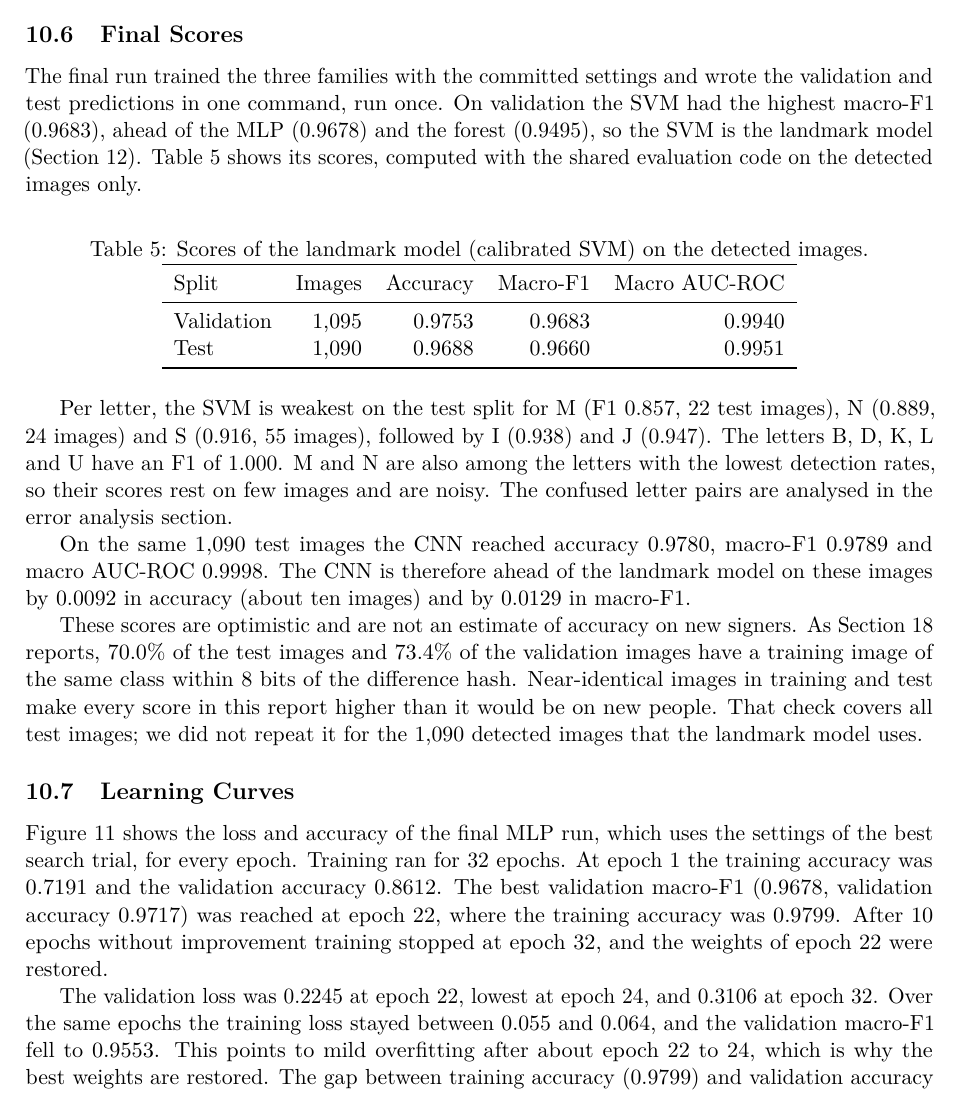
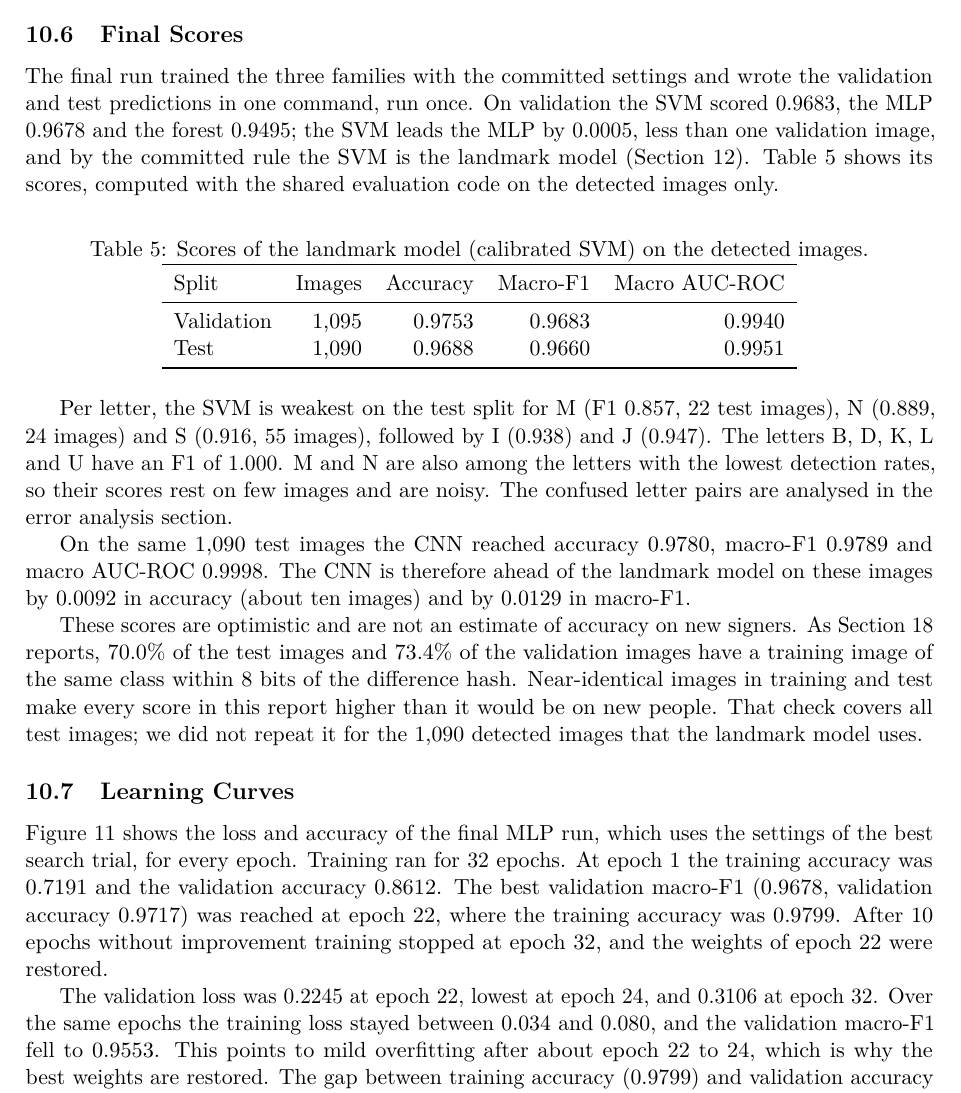
Before and after one commit to anasrashid369/signbridge-pk, a LaTeX document (docs/report/main.tex, which reads docs/report/sections/phase3_landmark.tex): part of page 29 of 48, cut so that both start at the same text. Compiled offline with pdfLaTeX.

Commit message:
docs(report): fix landmark wording not applied by the owner

```diff
--- a/docs/report/sections/phase3_landmark.tex
+++ b/docs/report/sections/phase3_landmark.tex
@@ -94,7 +94,7 @@ Only the detected images are used: 5{,}475 for training, 1{,}095 for validation
 
 \subsection{Final Scores}
 
-The final run trained the three families with the committed settings and wrote the validation and test predictions in one command, run once. On validation the SVM had the highest macro-F1 (0.9683), ahead of the MLP (0.9678) and the forest (0.9495), so the SVM is the landmark model (Section~\ref{sec:landmark-hyperparameters}). Table~\ref{tab:landmark-scores} shows its scores, computed with the shared evaluation code on the detected images only.
+The final run trained the three families with the committed settings and wrote the validation and test predictions in one command, run once. On validation the SVM scored 0.9683, the MLP 0.9678 and the forest 0.9495; the SVM leads the MLP by 0.0005, less than one validation image, and by the committed rule the SVM is the landmark model (Section~\ref{sec:landmark-hyperparameters}). Table~\ref{tab:landmark-scores} shows its scores, computed with the shared evaluation code on the detected images only.
 
 \begin{table}[htbp]
 \centering
@@ -131,4 +131,4 @@ Figure~\ref{fig:landmark-mlp-curves} shows the loss and accuracy of the final ML
   \todobox{Missing figure \texttt{reports/figures/landmark\_mlp\_curves.png}. Make it with \texttt{python -m signbridge.plot\_landmark\_curves}.}
 }
 
-The validation loss was 0.2245 at epoch 22, lowest at epoch 24, and 0.3106 at epoch 32. Over the same epochs the training loss stayed between 0.055 and 0.064, and the validation macro-F1 fell to 0.9553. This points to mild overfitting after about epoch 22 to 24, which is why the best weights are restored. The gap between training accuracy (0.9799) and validation accuracy (0.9717) at epoch 22 is about 0.8 percentage points. The training loss is averaged over the epoch with dropout active, and the validation loss is computed with dropout off, so the two losses are not directly comparable.
+The validation loss was 0.2245 at epoch 22, lowest at epoch 24, and 0.3106 at epoch 32. Over the same epochs the training loss stayed between 0.034 and 0.080, and the validation macro-F1 fell to 0.9553. This points to mild overfitting after about epoch 22 to 24, which is why the best weights are restored. The gap between training accuracy (0.9799) and validation accuracy (0.9717) at epoch 22 is about 0.8 percentage points. The training loss is averaged over the epoch with dropout active, and the validation loss is computed with dropout off, so the two losses are not directly comparable.
```
